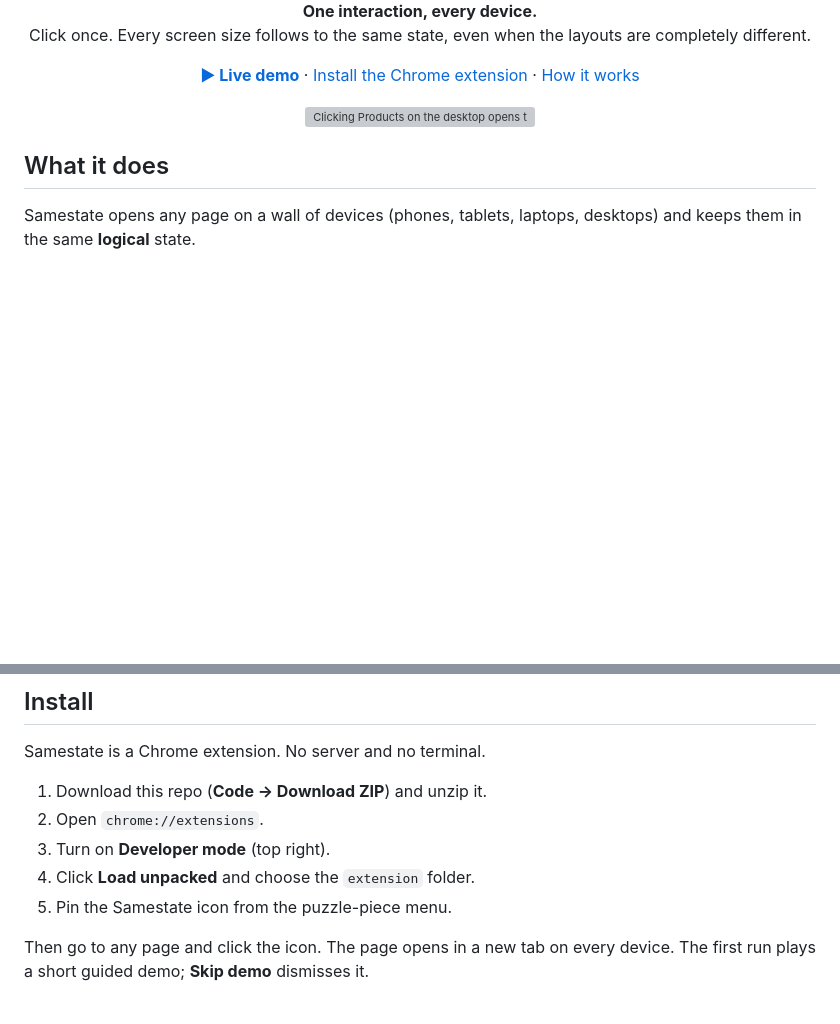
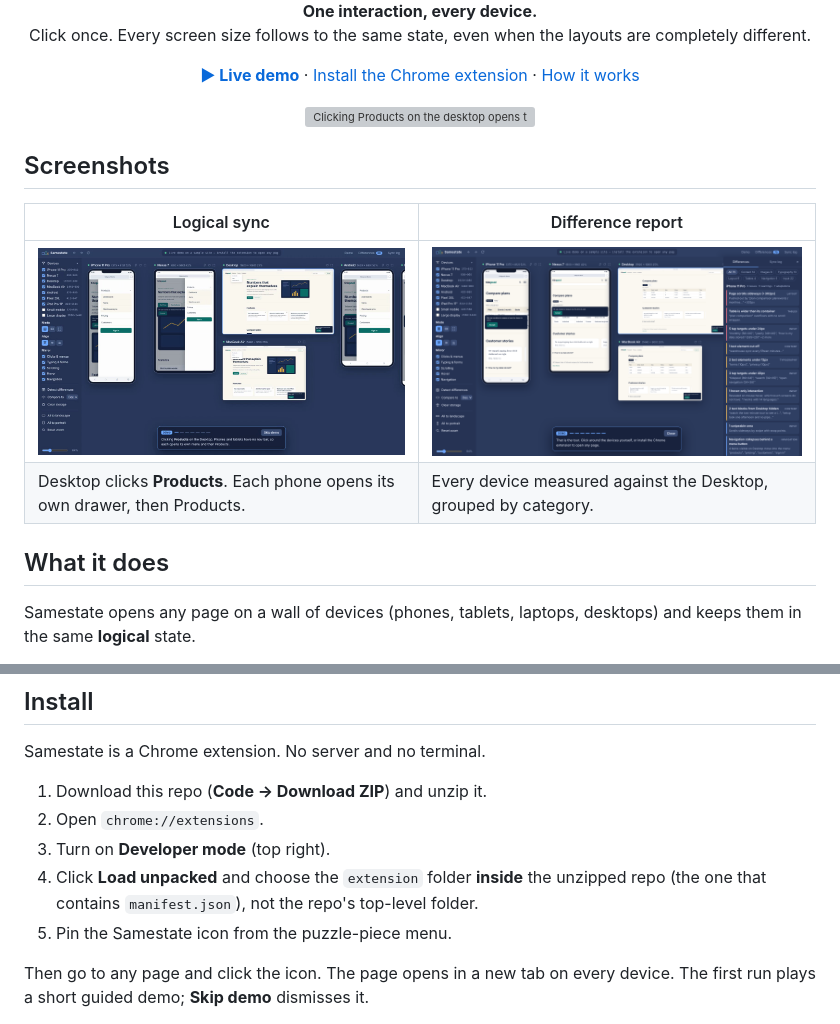
Before and after one commit to shouvik12/samestate, a Markdown page: README.md, 2 parts joined by grey strips. Drawn GitHub-style; pictures changed too: docs/media/screenshot-report.png (added), docs/media/screenshot-sync.png (added); blank space fills up the shorter version; grey boxes are pictures that could not be loaded.

Commit message:
README: add screenshots and clarify which folder to load

```diff
--- a/README.md
+++ b/README.md
@@ -9,6 +9,13 @@ Click once. Every screen size follows to the same state, even when the layouts a
 </p>
 
 <p align="center"><a href="https://shouvik12.github.io/samestate/"><img src="docs/media/samestate-demo.gif" alt="Clicking Products on the desktop opens the drawer and the Products accordion on every phone and tablet" width="900"></a></p>
+
+## Screenshots
+
+| Logical sync | Difference report |
+|---|---|
+| ![Desktop clicks Products; every phone opens its drawer and the Products accordion](docs/media/screenshot-sync.png) | ![Per-device findings: sideways scroll, wide table, small tap targets, hidden content](docs/media/screenshot-report.png) |
+| Desktop clicks **Products**. Each phone opens its own drawer, then Products. | Every device measured against the Desktop, grouped by category. |
 
 ## What it does
 
@@ -44,7 +51,8 @@ Samestate is a Chrome extension. No server and no terminal.
 1. Download this repo (**Code → Download ZIP**) and unzip it.
 2. Open `chrome://extensions`.
 3. Turn on **Developer mode** (top right).
-4. Click **Load unpacked** and choose the `extension` folder.
+4. Click **Load unpacked** and choose the `extension` folder **inside** the unzipped repo
+   (the one that contains `manifest.json`), not the repo's top-level folder.
 5. Pin the Samestate icon from the puzzle-piece menu.
 
 Then go to any page and click the icon. The page opens in a new tab on every device.
```
